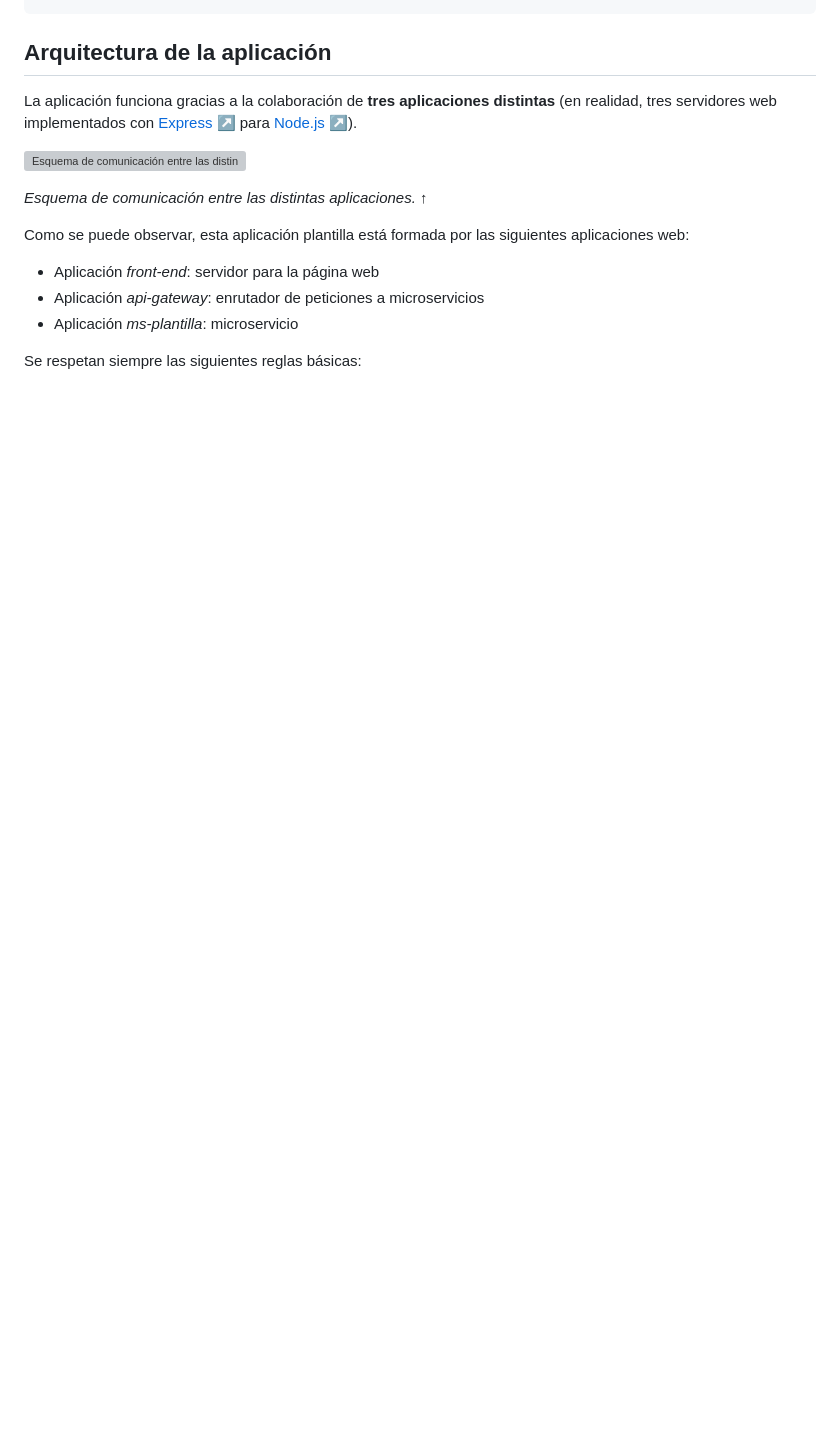
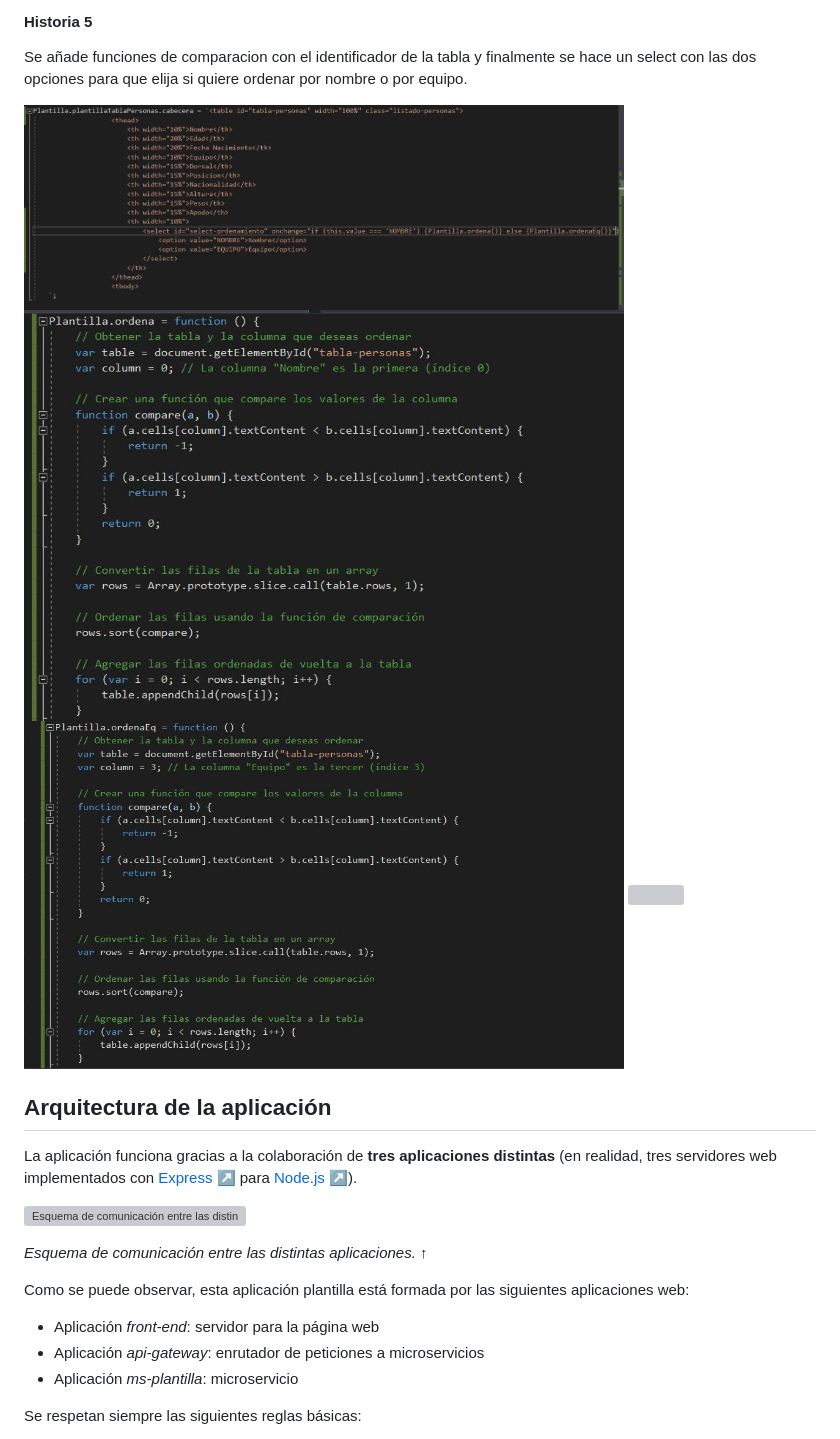
Before and after one commit to UJA-DAGIL-22-23/dagil-2022-2023-practica-3-jmge0004, a Markdown page: README.md, the part around one of its changes. Rendered like a GitHub page; blank space fills up the shorter version; grey boxes are pictures that could not be loaded.

```diff
--- a/README.md
+++ b/README.md
@@ -275,3 +325,10 @@ Jugador 10:
+#### Historia 5
+Se añade funciones de comparacion con el identificador de la tabla y finalmente se hace un select con las dos opciones para que elija si quiere ordenar por nombre o por equipo.
+
+<img src='/images/H5Cod.JPG' width='600px'>
+<img src='/images/H5Ordena.JPG' width='600px'>
+<img src='/images/H5OrdenaEq.JPG' width='600px'>
+<img src='/images/H5Nombre.JPG' width='800px'>
 
 
 ## Arquitectura de la aplicación
```
Also changed, not shown: other parts of README.md (+55 -5 lines).
